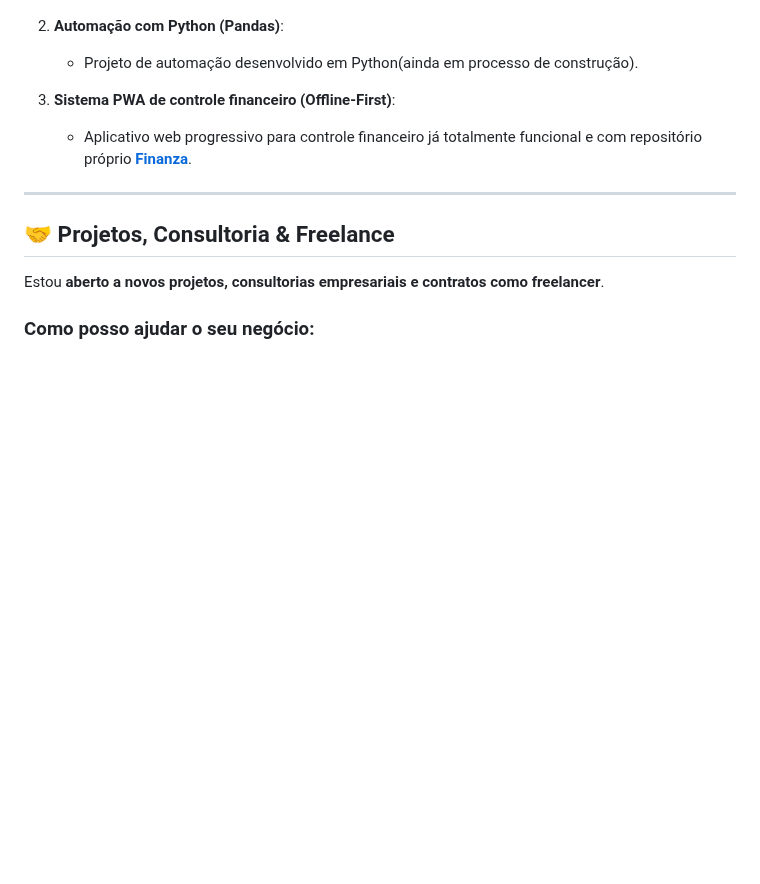
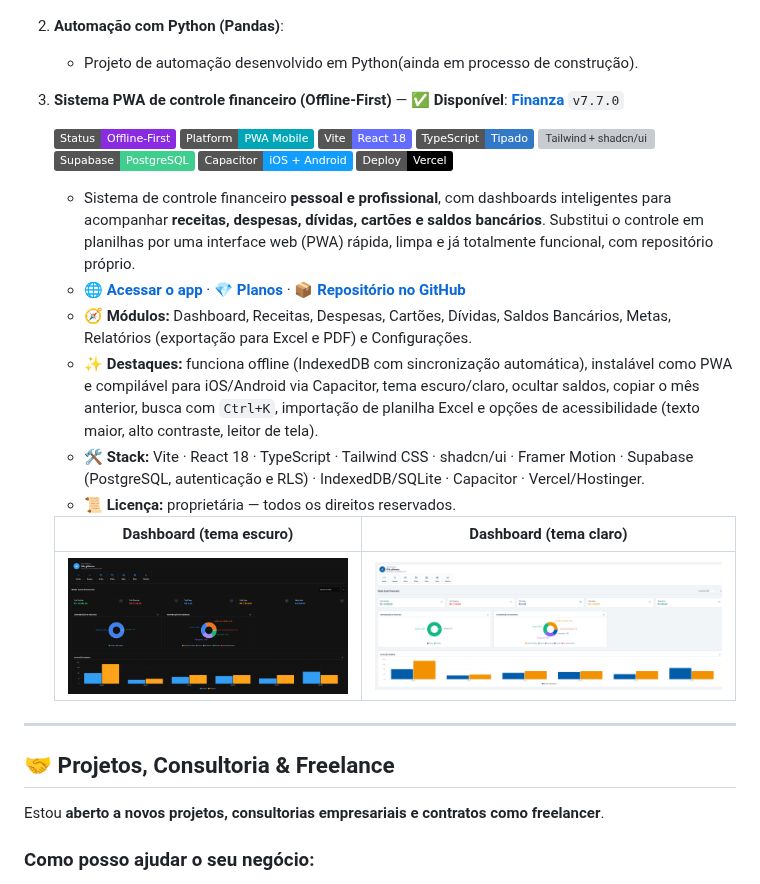
Before and after one commit to gillemosai/analise_de_dados, a Markdown page: README.md, the part around the change. GitHub-like rendering; pictures changed too: assets/finanza-dashboard-claro.png (added), assets/finanza-dashboard-escuro.png (added); badges without logos; blank space fills up the shorter version; grey boxes are pictures that could not be loaded.

Commit message:
docs: detalha o projeto Finanza no README (dados base, stack, badges e telas)
Co-Authored-By: Claude Sonnet 5.5 <noreply@anthropic.com>

```diff
--- a/README.md
+++ b/README.md
@@ -91,8 +91,29 @@ Novos projetos e soluções já estão sendo preparados e serão disponibilizado
 2. **Automação com Python (Pandas)**:
    - Projeto de automação desenvolvido em Python(ainda em processo de construção).
 
-3. **Sistema PWA de controle financeiro (Offline-First)**:
-   - Aplicativo web progressivo para controle financeiro já totalmente funcional e com repositório próprio **[Finanza](https://github.com/gillemosai/finanza2026)**.
+3. **Sistema PWA de controle financeiro (Offline-First)** — ✅ **Disponível**: **[Finanza](https://github.com/gillemosai/finanza2026)** `v7.7.0`
+
+   <p>
+     <img src="https://img.shields.io/badge/Status-Offline--First-blueviolet" alt="Offline-First">
+     <img src="https://img.shields.io/badge/Platform-PWA_Mobile-00A6B8" alt="PWA Mobile">
+     <img src="https://img.shields.io/badge/Vite-React_18-646CFF?logo=vite&logoColor=white" alt="Vite + React">
+     <img src="https://img.shields.io/badge/TypeScript-Tipado-3178C6?logo=typescript&logoColor=white" alt="TypeScript">
+     <img src="https://img.shields.io/badge/Tailwind-shadcn%2Fui-06B6D4?logo=tailwindcss&logoColor=white" alt="Tailwind + shadcn/ui">
+     <img src="https://img.shields.io/badge/Supabase-PostgreSQL-3ECF8E?logo=supabase&logoColor=white" alt="Supabase">
+     <img src="https://img.shields.io/badge/Capacitor-iOS_%2B_Android-119EFF?logo=capacitor&logoColor=white" alt="Capacitor">
+     <img src="https://img.shields.io/badge/Deploy-Vercel-000000?logo=vercel&logoColor=white" alt="Vercel">
+   </p>
+
+   - Sistema de controle financeiro **pessoal e profissional**, com dashboards inteligentes para acompanhar **receitas, despesas, dívidas, cartões e saldos bancários**. Substitui o controle em planilhas por uma interface web (PWA) rápida, limpa e já totalmente funcional, com repositório próprio.
+   - 🌐 **[Acessar o app](https://gillemosai.com/apps/finanza/)** · 💎 **[Planos](https://gillemosai.com/apps/finanza/planos/)** · 📦 **[Repositório no GitHub](https://github.com/gillemosai/finanza2026)**
+   - 🧭 **Módulos:** Dashboard, Receitas, Despesas, Cartões, Dívidas, Saldos Bancários, Metas, Relatórios (exportação para Excel e PDF) e Configurações.
+   - ✨ **Destaques:** funciona offline (IndexedDB com sincronização automática), instalável como PWA e compilável para iOS/Android via Capacitor, tema escuro/claro, ocultar saldos, copiar o mês anterior, busca com `Ctrl+K`, importação de planilha Excel e opções de acessibilidade (texto maior, alto contraste, leitor de tela).
+   - 🛠️ **Stack:** Vite · React 18 · TypeScript · Tailwind CSS · shadcn/ui · Framer Motion · Supabase (PostgreSQL, autenticação e RLS) · IndexedDB/SQLite · Capacitor · Vercel/Hostinger.
+   - 📜 **Licença:** proprietária — todos os direitos reservados.
+
+   | Dashboard (tema escuro) | Dashboard (tema claro) |
+   |:-----------------------:|:----------------------:|
+   | ![Finanza - Dashboard tema escuro](assets/finanza-dashboard-escuro.png) | ![Finanza - Dashboard tema claro](assets/finanza-dashboard-claro.png) |
 
 
 ---
```
